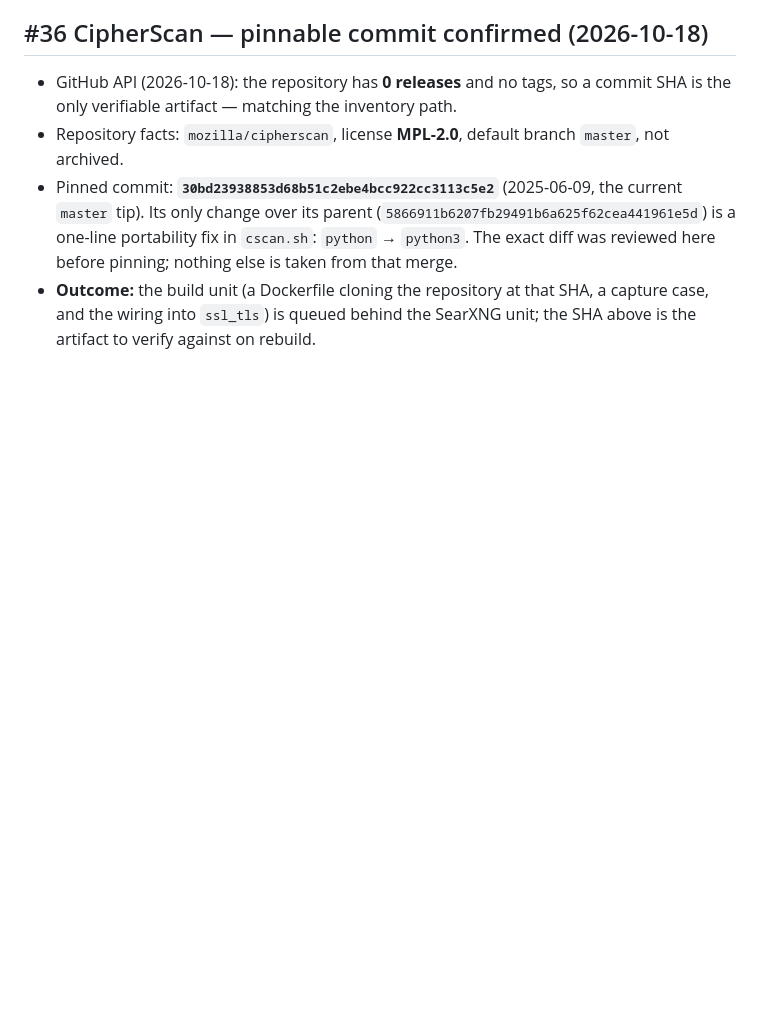
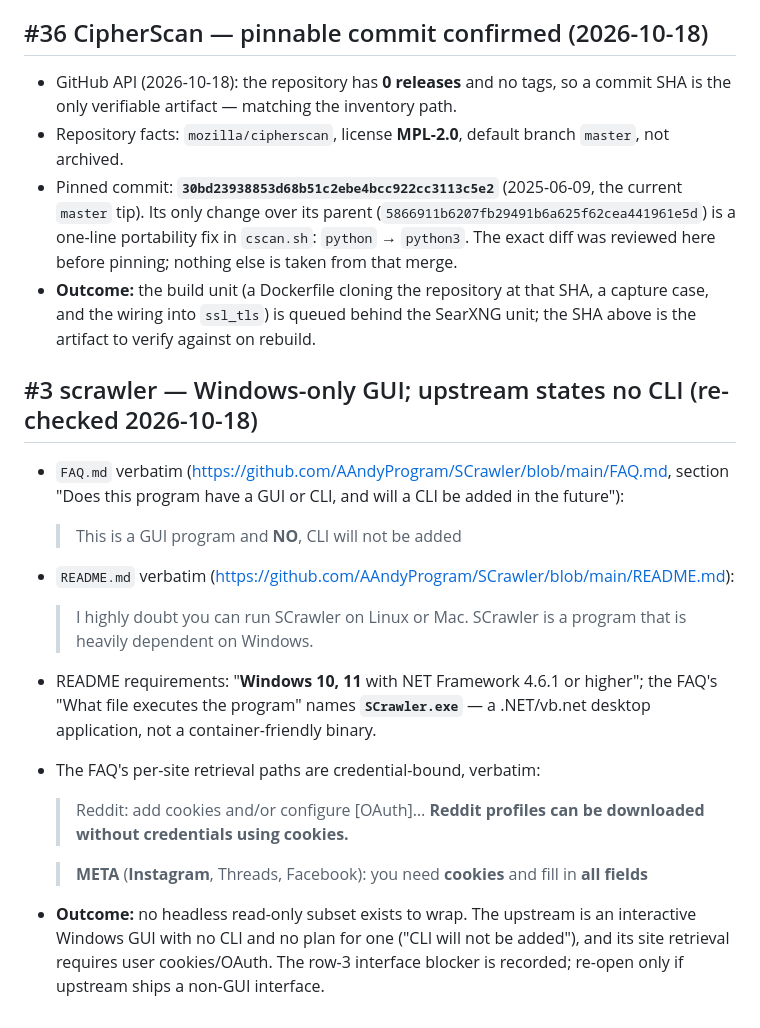
Before and after one commit to frostknightfrosty-lgtm/aletheia, a Markdown page: docs/PHASE17_RECHECKS.md, the part around the change. Drawn GitHub-style; blank space fills up the shorter version.

Commit message:
docs: scrawler re-check - SS 3 recorded as interface blocker (Windows-only GUI, no CLI per upstream FAQ; PHASE17_RECHECKS evidence)

```diff
--- a/docs/PHASE17_RECHECKS.md
+++ b/docs/PHASE17_RECHECKS.md
@@ -110,3 +110,28 @@ unverified, and re-opens only on a vendor change.
 - **Outcome:** the build unit (a Dockerfile cloning the repository at that
   SHA, a capture case, and the wiring into `ssl_tls`) is queued behind the
   SearXNG unit; the SHA above is the artifact to verify against on rebuild.
+
+## #3 scrawler — Windows-only GUI; upstream states no CLI (re-checked 2026-10-18)
+
+- `FAQ.md` verbatim (<https://github.com/AAndyProgram/SCrawler/blob/main/FAQ.md>,
+  section "Does this program have a GUI or CLI, and will a CLI be added in the
+  future"):
+  > This is a GUI program and **NO**, CLI will not be added
+- `README.md` verbatim
+  (<https://github.com/AAndyProgram/SCrawler/blob/main/README.md>):
+  > I highly doubt you can run SCrawler on Linux or Mac. SCrawler is a program
+  > that is heavily dependent on Windows.
+- README requirements: "**Windows 10, 11** with NET Framework 4.6.1 or
+  higher"; the FAQ's "What file executes the program" names **`SCrawler.exe`**
+  — a .NET/vb.net desktop application, not a container-friendly binary.
+- The FAQ's per-site retrieval paths are credential-bound, verbatim:
+  > Reddit: add cookies and/or configure [OAuth]… **Reddit profiles can be
+  > downloaded without credentials using cookies.**
+
+  > **META** (**Instagram**, Threads, Facebook): you need **cookies** and fill
+  > in **all fields**
+- **Outcome:** no headless read-only subset exists to wrap. The upstream is an
+  interactive Windows GUI with no CLI and no plan for one ("CLI will not be
+  added"), and its site retrieval requires user cookies/OAuth. The row-3
+  interface blocker is recorded; re-open only if upstream ships a non-GUI
+  interface.
```
Also changed, not shown: docs/SOURCE_COMPLETENESS.md (+2 -2 lines).
